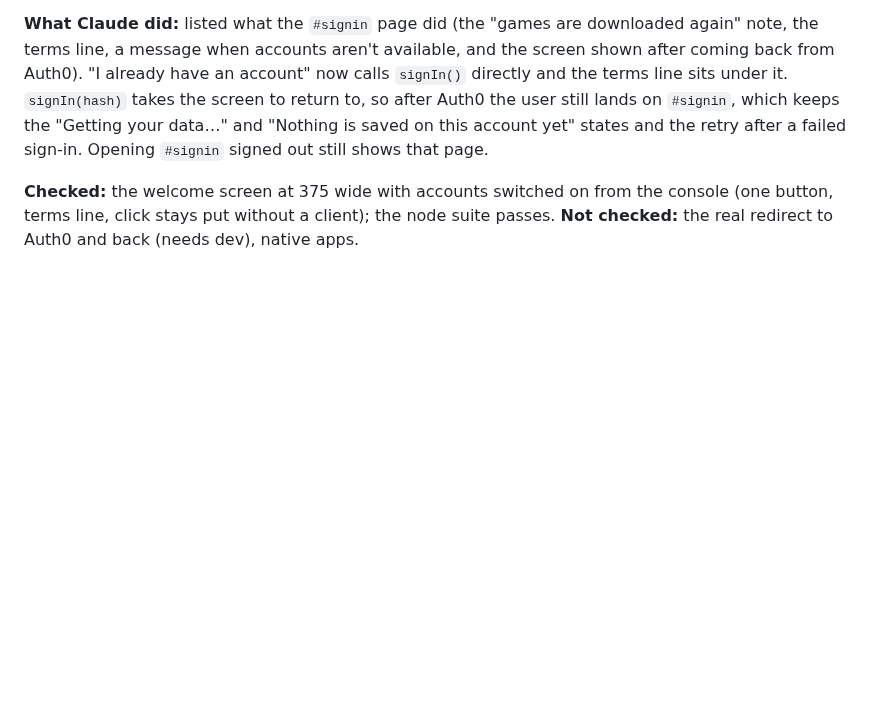
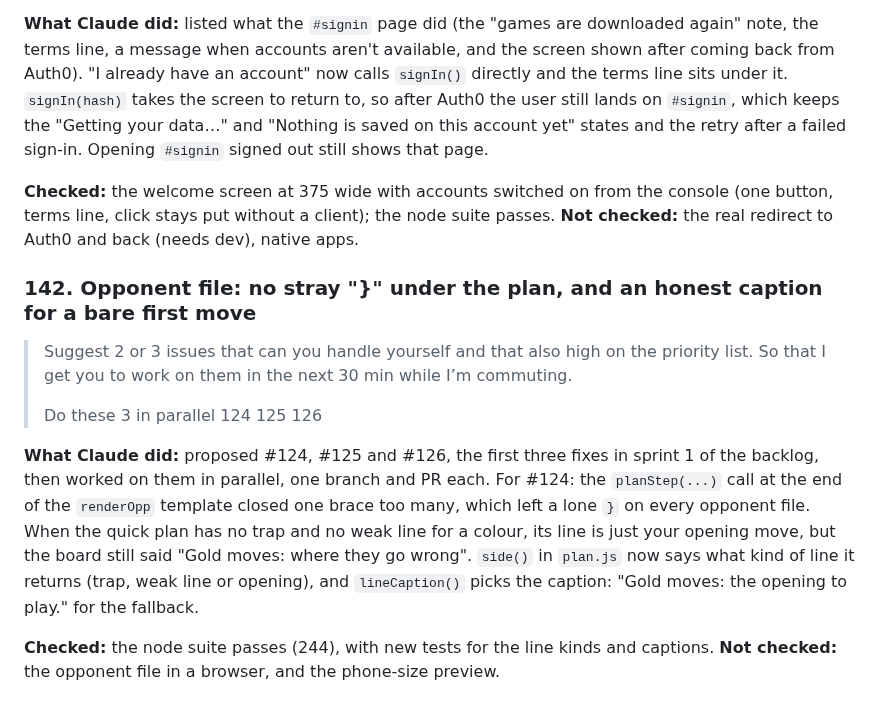
Before and after one commit to Checkmate-Prep/chess-coach, a Markdown page: docs/build-log.md, the part around the change. GitHub-like rendering; blank space fills up the shorter version.

Commit message:
Build log: #142
Co-Authored-By: Claude Opus 5.5 <noreply@anthropic.com>
Claude-Session: https://claude.ai/code/session_01RPFwuMzAEwFWKQmJF7RwK4

```diff
--- a/docs/build-log.md
+++ b/docs/build-log.md
@@ -965,3 +965,12 @@ Arrow keys were built first (plan and trap viewers, Explore) and dropped on requ
 **What Claude did:** listed what the `#signin` page did (the "games are downloaded again" note, the terms line, a message when accounts aren't available, and the screen shown after coming back from Auth0). "I already have an account" now calls `signIn()` directly and the terms line sits under it. `signIn(hash)` takes the screen to return to, so after Auth0 the user still lands on `#signin`, which keeps the "Getting your data…" and "Nothing is saved on this account yet" states and the retry after a failed sign-in. Opening `#signin` signed out still shows that page.
 
 **Checked:** the welcome screen at 375 wide with accounts switched on from the console (one button, terms line, click stays put without a client); the node suite passes. **Not checked:** the real redirect to Auth0 and back (needs dev), native apps.
+
+### 142. Opponent file: no stray "}" under the plan, and an honest caption for a bare first move
+> Suggest 2 or 3 issues that can you handle yourself and that also high on the priority list. So that I get you to work on them in the next 30 min while I’m commuting.
+>
+> Do these 3 in parallel 124 125 126
+
+**What Claude did:** proposed #124, #125 and #126, the first three fixes in sprint 1 of the backlog, then worked on them in parallel, one branch and PR each. For #124: the `planStep(...)` call at the end of the `renderOpp` template closed one brace too many, which left a lone `}` on every opponent file. When the quick plan has no trap and no weak line for a colour, its line is just your opening move, but the board still said "Gold moves: where they go wrong". `side()` in `plan.js` now says what kind of line it returns (trap, weak line or opening), and `lineCaption()` picks the caption: "Gold moves: the opening to play." for the fallback.
+
+**Checked:** the node suite passes (244), with new tests for the line kinds and captions. **Not checked:** the opponent file in a browser, and the phone-size preview.
```
